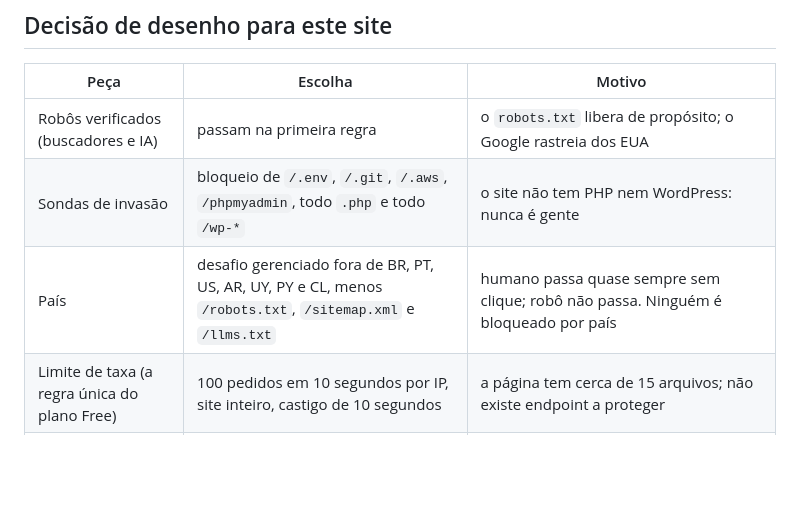
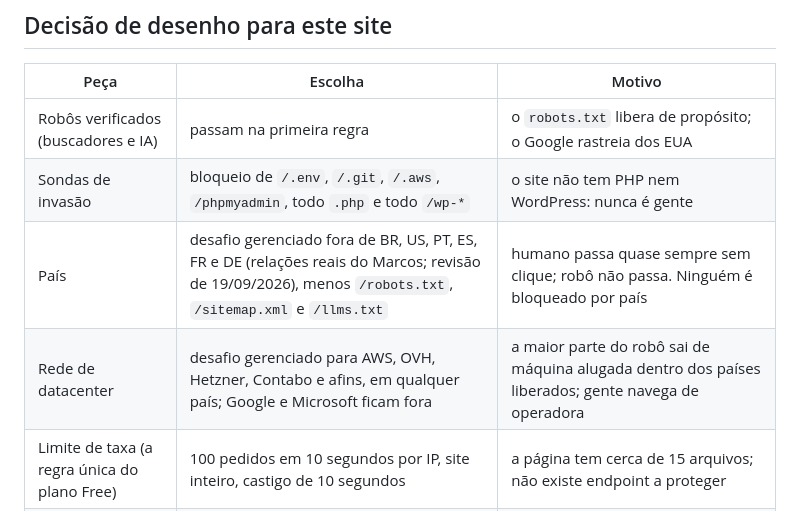
Before and after one commit to CFO-Empresarial/site-cfoempresarial, a Markdown page: docs/operacoes/2026-09-19-protecao-de-borda.md, the part around the change. Rendered like a GitHub page; blank space fills up the shorter version.

```diff
--- a/docs/operacoes/2026-09-19-protecao-de-borda.md
+++ b/docs/operacoes/2026-09-19-protecao-de-borda.md
@@ -11,7 +11,8 @@ Data: 19/09/2026. Pedido do Marcos: rever os acessos e bloquear países, por cau
 | --- | --- | --- |
 | Robôs verificados (buscadores e IA) | passam na primeira regra | o `robots.txt` libera de propósito; o Google rastreia dos EUA |
 | Sondas de invasão | bloqueio de `/.env`, `/.git`, `/.aws`, `/phpmyadmin`, todo `.php` e todo `/wp-*` | o site não tem PHP nem WordPress: nunca é gente |
-| País | desafio gerenciado fora de BR, PT, US, AR, UY, PY e CL, menos `/robots.txt`, `/sitemap.xml` e `/llms.txt` | humano passa quase sempre sem clique; robô não passa. Ninguém é bloqueado por país |
+| País | desafio gerenciado fora de BR, US, PT, ES, FR e DE (relações reais do Marcos; revisão de 19/09/2026), menos `/robots.txt`, `/sitemap.xml` e `/llms.txt` | humano passa quase sempre sem clique; robô não passa. Ninguém é bloqueado por país |
+| Rede de datacenter | desafio gerenciado para AWS, OVH, Hetzner, Contabo e afins, em qualquer país; Google e Microsoft ficam fora | a maior parte do robô sai de máquina alugada dentro dos países liberados; gente navega de operadora |
 | Limite de taxa (a regra única do plano Free) | 100 pedidos em 10 segundos por IP, site inteiro, castigo de 10 segundos | a página tem cerca de 15 arquivos; não existe endpoint a proteger |
 | Bot Fight Mode | **desligado** | a CSP deste site é restrita (`script-src 'self'`) e ele injeta script inline: daria erro de console. Só liga com prova Playwright de console limpo |
 | Bloqueio de robôs de IA e labirinto | desligados | a casa quer ser citada |
```
Also changed, not shown: AGENT_LOG.md (+5 -0 lines).
